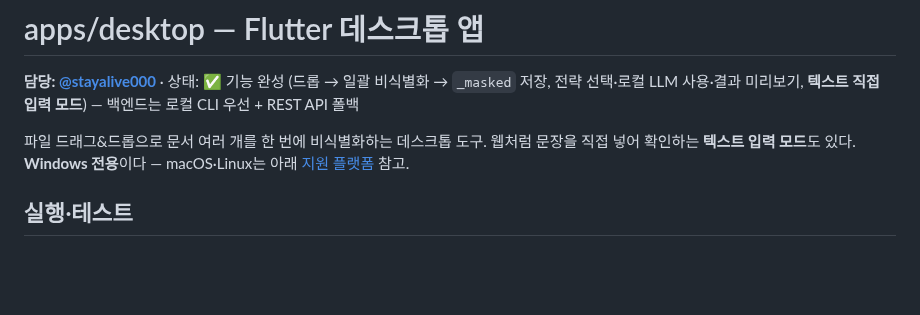
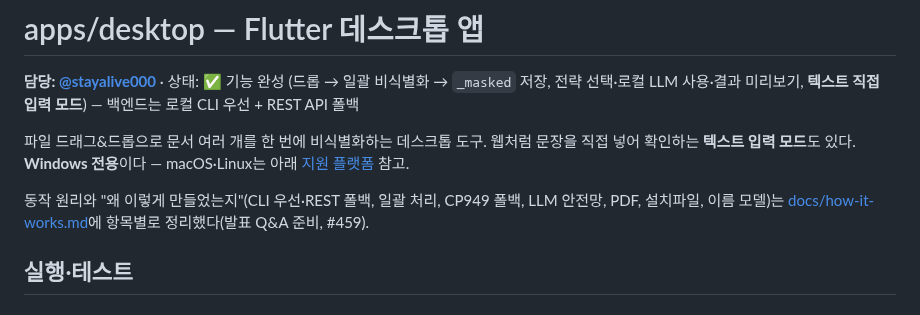
Before and after one commit to ChoHyeonChan/maskingtape, a Markdown page: apps/desktop/README.md, the part around the change. Rendered like a GitHub page; blank space fills up the shorter version.

Commit message:
docs(desktop): 발표 Q&A용 데스크톱 동작 원리 문서를 더한다 (#459)
#459에서 지정한 4항목(CLI 우선·REST 폴백, 일괄 처리, CP949 폴백, LLM 안전망)과
PDF 입력·설치파일·이름 판정 모델을 항목마다 동작, 이유, 다른 방법을 안 쓴 이유,
예상 질문, 코드 위치로 정리했다. 데스크톱 README에서 링크한다.

Co-Authored-By: Claude Opus 5.5 <noreply@anthropic.com>

```diff
--- a/apps/desktop/README.md
+++ b/apps/desktop/README.md
@@ -3,6 +3,9 @@
 **담당: [@stayalive000](https://github.com/stayalive000)** · 상태: ✅ 기능 완성 (드롭 → 일괄 비식별화 → `_masked` 저장, 전략 선택·로컬 LLM 사용·결과 미리보기, **텍스트 직접 입력 모드**) — 백엔드는 로컬 CLI 우선 + REST API 폴백
 
 파일 드래그&드롭으로 문서 여러 개를 한 번에 비식별화하는 데스크톱 도구. 웹처럼 문장을 직접 넣어 확인하는 **텍스트 입력 모드**도 있다. **Windows 전용**이다 — macOS·Linux는 아래 [지원 플랫폼](#지원-플랫폼) 참고.
+
+동작 원리와 "왜 이렇게 만들었는지"(CLI 우선·REST 폴백, 일괄 처리, CP949 폴백, LLM 안전망, PDF, 설치파일, 이름 모델)는
+[docs/how-it-works.md](docs/how-it-works.md)에 항목별로 정리했다(발표 Q&A 준비, #459).
 
 ## 실행·테스트
 
```
Also changed, not shown: 1 other file.
